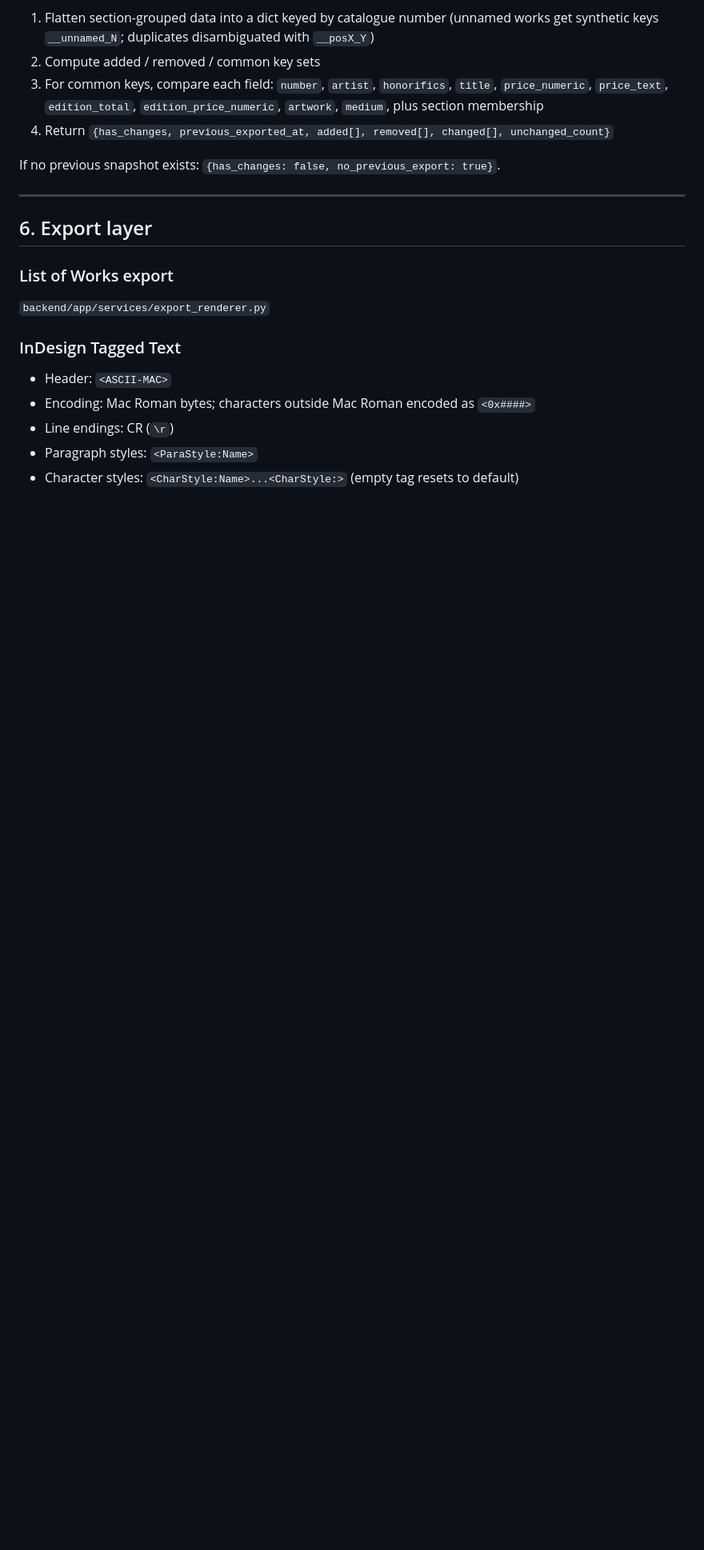
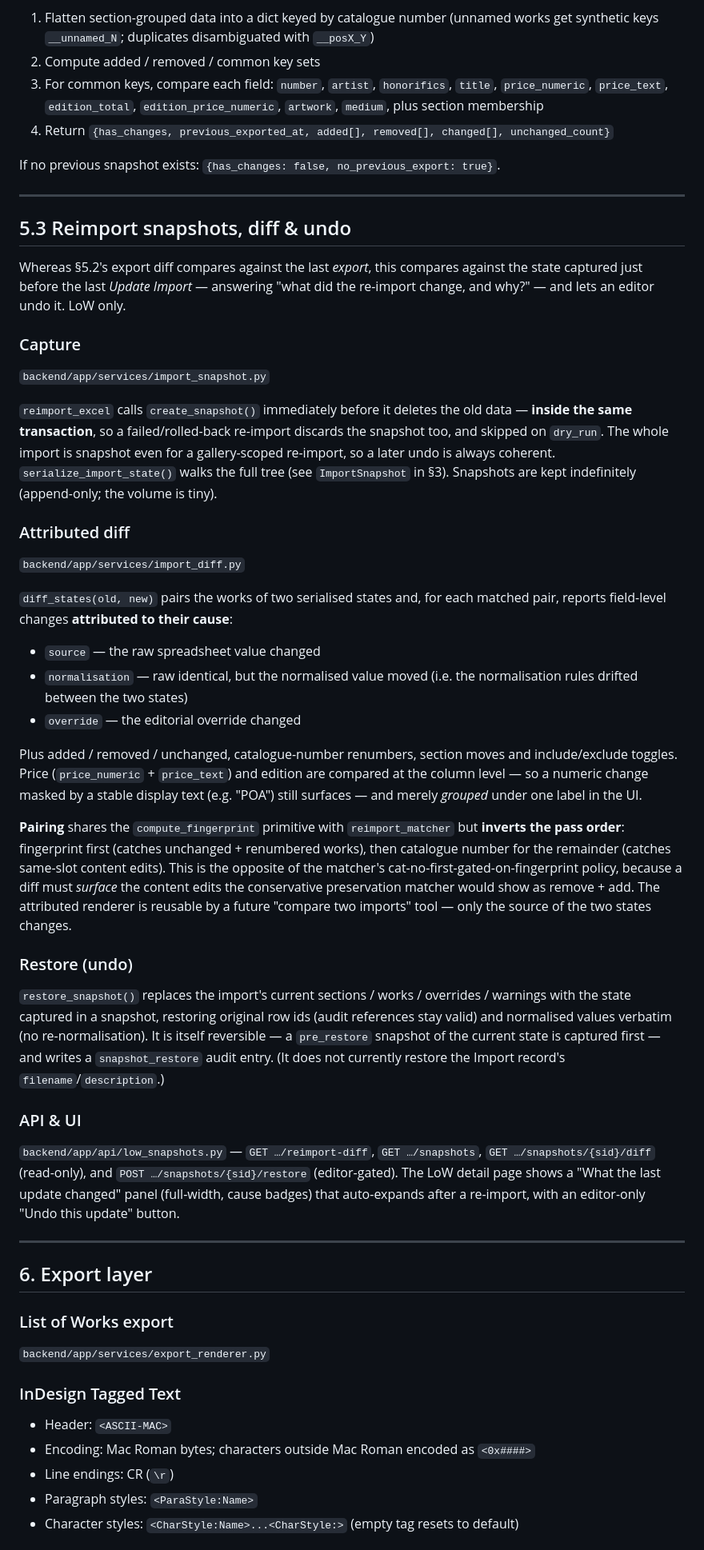
Before and after one commit to hoyla/RA-SummerExhibition-ListOfWorks, a Markdown page: docs/architecture_v1.md, the part around one of its changes. Shown at 80% size. Drawn GitHub-style; blank space fills up the shorter version.

```diff
--- a/docs/architecture_v1.md
+++ b/docs/architecture_v1.md
@@ -579,6 +593,69 @@ If no previous snapshot exists: `{has_changes: false, no_previous_export: true}`
 
 ---
 
+## 5.3 Reimport snapshots, diff & undo
+
+Whereas §5.2's export diff compares against the last *export*, this compares
+against the state captured just before the last *Update Import* — answering
+"what did the re-import change, and why?" — and lets an editor undo it. LoW
+only.
+
+### Capture
+
+`backend/app/services/import_snapshot.py`
+
+`reimport_excel` calls `create_snapshot()` immediately before it deletes the old
+data — **inside the same transaction**, so a failed/rolled-back re-import
+discards the snapshot too, and skipped on `dry_run`. The whole import is
+snapshot even for a gallery-scoped re-import, so a later undo is always
+coherent. `serialize_import_state()` walks the full tree (see `ImportSnapshot`
+in §3). Snapshots are kept indefinitely (append-only; the volume is tiny).
+
+### Attributed diff
+
+`backend/app/services/import_diff.py`
+
+`diff_states(old, new)` pairs the works of two serialised states and, for each
+matched pair, reports field-level changes **attributed to their cause**:
+
+- `source` — the raw spreadsheet value changed
+- `normalisation` — raw identical, but the normalised value moved (i.e. the
+  normalisation rules drifted between the two states)
+- `override` — the editorial override changed
+
+Plus added / removed / unchanged, catalogue-number renumbers, section moves and
+include/exclude toggles. Price (`price_numeric` + `price_text`) and edition are
+compared at the column level — so a numeric change masked by a stable display
+text (e.g. "POA") still surfaces — and merely *grouped* under one label in the UI.
+
+**Pairing** shares the `compute_fingerprint` primitive with
+`reimport_matcher` but **inverts the pass order**: fingerprint first (catches
+unchanged + renumbered works), then catalogue number for the remainder (catches
+same-slot content edits). This is the opposite of the matcher's
+cat-no-first-gated-on-fingerprint policy, because a diff must *surface* the
+content edits the conservative preservation matcher would show as remove + add.
+The attributed renderer is reusable by a future "compare two imports" tool —
+only the source of the two states changes.
+
+### Restore (undo)
+
+`restore_snapshot()` replaces the import's current sections / works / overrides
+/ warnings with the state captured in a snapshot, restoring original row ids
+(audit references stay valid) and normalised values verbatim (no
+re-normalisation). It is itself reversible — a `pre_restore` snapshot of the
+current state is captured first — and writes a `snapshot_restore` audit entry.
+(It does not currently restore the Import record's `filename`/`description`.)
+
+### API & UI
+
+`backend/app/api/low_snapshots.py` — `GET …/reimport-diff`,
+`GET …/snapshots`, `GET …/snapshots/{sid}/diff` (read-only), and
+`POST …/snapshots/{sid}/restore` (editor-gated). The LoW detail page shows a
+"What the last update changed" panel (full-width, cause badges) that
+auto-expands after a re-import, with an editor-only "Undo this update" button.
+
+---
+
 ## 6. Export layer
 
 ### List of Works export
```
Also changed, not shown: other parts of docs/architecture_v1.md (+19 -0 lines), docs/roadmap.md (+28 -0 lines).
